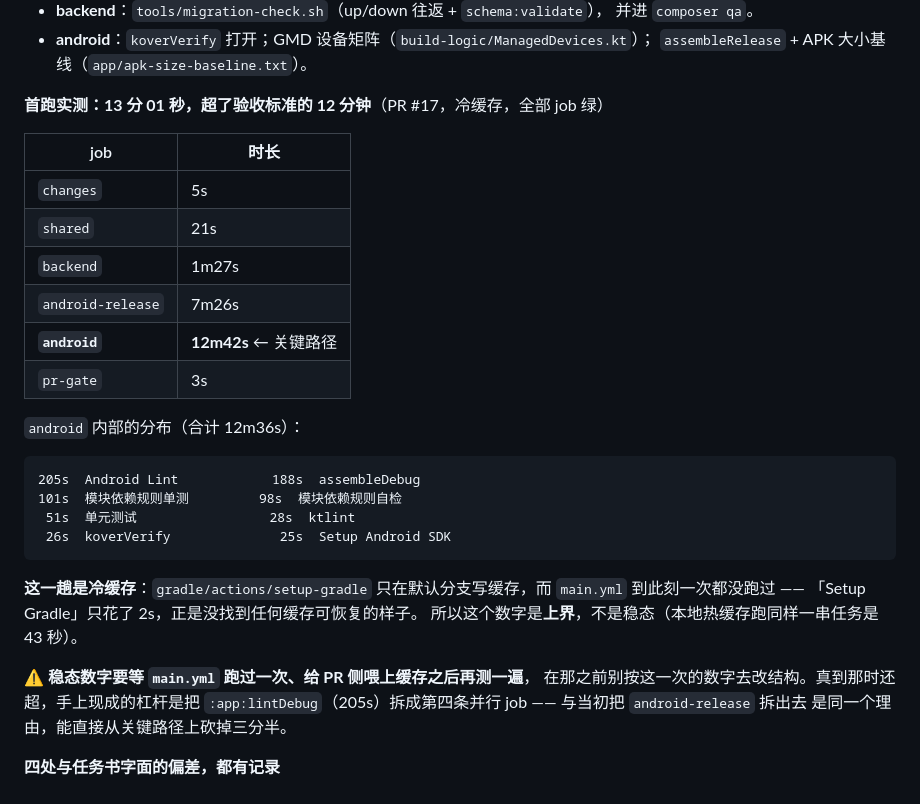
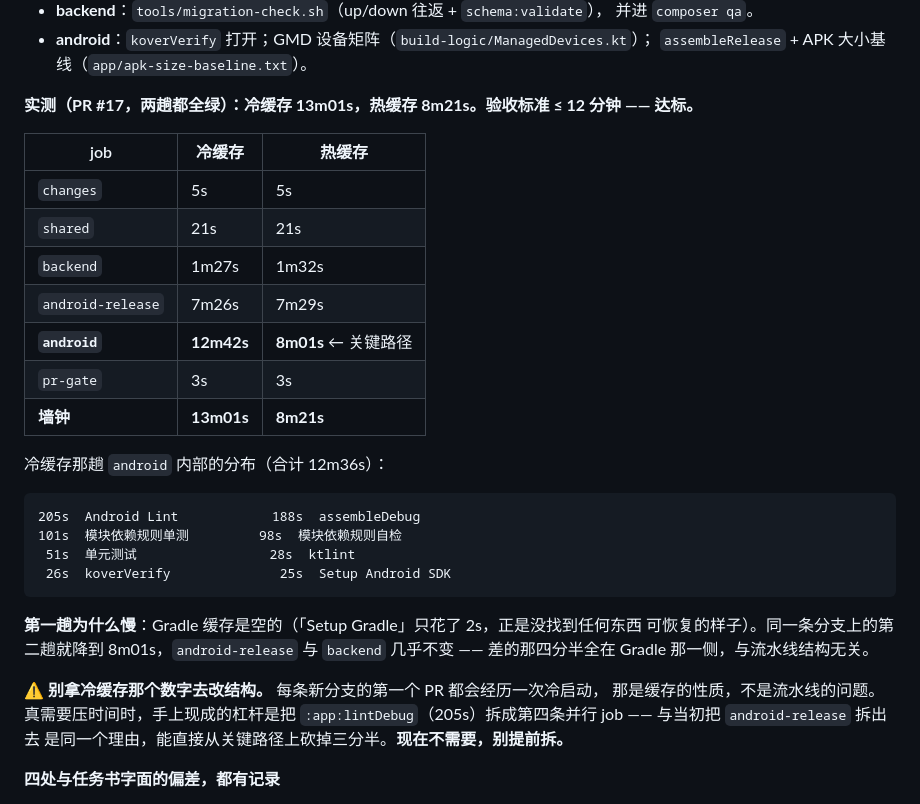
Before and after one commit to ht-lin/n-cards, a Markdown page: docs/tasks/M0.md, the part around the change. Drawn GitHub-style.

Commit message:
docs(ci): 补上热缓存实测 8m21s，T-011 的 12 分钟预算达标 (T-011)
上一条只有冷缓存那趟的 13m01s，结论写成了「超了」。同一条分支的第二趟是 8m21s，
android job 从 12m42s 降到 8m01s，而 backend / android-release 几乎不变 ——
差的四分半全在 Gradle 缓存那一侧，与流水线结构无关。

顺带把「等 main.yml 跑过再测」那句去掉：数据已经有了，不必再等。
并写明别拿冷缓存的数字提前去拆 lint job。

Co-Authored-By: Claude Opus 5 <noreply@anthropic.com>
Claude-Session: https://claude.ai/code/session_01CkiwhXNeVShG1PN46Ft4ee

````diff
--- a/docs/tasks/M0.md
+++ b/docs/tasks/M0.md
@@ -528,18 +528,19 @@
 - **android**：`koverVerify` 打开；GMD 设备矩阵（`build-logic/ManagedDevices.kt`）；
   `assembleRelease` + APK 大小基线（`app/apk-size-baseline.txt`）。
 
-**首跑实测：13 分 01 秒，超了验收标准的 12 分钟**（PR #17，冷缓存，全部 job 绿）
+**实测（PR #17，两趟都全绿）：冷缓存 13m01s，热缓存 8m21s。验收标准 ≤ 12 分钟 —— 达标。**
 
-| job | 时长 |
-|---|---|
-| `changes` | 5s |
-| `shared` | 21s |
-| `backend` | 1m27s |
-| `android-release` | 7m26s |
-| **`android`** | **12m42s** ← 关键路径 |
-| `pr-gate` | 3s |
+| job | 冷缓存 | 热缓存 |
+|---|---|---|
+| `changes` | 5s | 5s |
+| `shared` | 21s | 21s |
+| `backend` | 1m27s | 1m32s |
+| `android-release` | 7m26s | 7m29s |
+| **`android`** | **12m42s** | **8m01s** ← 关键路径 |
+| `pr-gate` | 3s | 3s |
+| **墙钟** | **13m01s** | **8m21s** |
 
-`android` 内部的分布（合计 12m36s）：
+冷缓存那趟 `android` 内部的分布（合计 12m36s）：
 
 ```
 205s  Android Lint            188s  assembleDebug
@@ -548,14 +549,14 @@
  26s  koverVerify              25s  Setup Android SDK
 ```
 
-**这一趟是冷缓存**：`gradle/actions/setup-gradle` 只在默认分支写缓存，而 `main.yml`
-到此刻一次都没跑过 —— 「Setup Gradle」只花了 2s，正是没找到任何缓存可恢复的样子。
-所以这个数字是**上界**，不是稳态（本地热缓存跑同样一串任务是 43 秒）。
+**第一趟为什么慢**：Gradle 缓存是空的（「Setup Gradle」只花了 2s，正是没找到任何东西
+可恢复的样子）。同一条分支上的第二趟就降到 8m01s，`android-release` 与 `backend`
+几乎不变 —— 差的那四分半全在 Gradle 那一侧，与流水线结构无关。
 
-⚠️ **稳态数字要等 `main.yml` 跑过一次、给 PR 侧喂上缓存之后再测一遍**，
-在那之前别按这一次的数字去改结构。真到那时还超，手上现成的杠杆是把
+⚠️ **别拿冷缓存那个数字去改结构。** 每条新分支的第一个 PR 都会经历一次冷启动，
+那是缓存的性质，不是流水线的问题。真需要压时间时，手上现成的杠杆是把
 `:app:lintDebug`（205s）拆成第四条并行 job —— 与当初把 `android-release` 拆出去
-是同一个理由，能直接从关键路径上砍掉三分半。
+是同一个理由，能直接从关键路径上砍掉三分半。**现在不需要，别提前拆。**
 
 **四处与任务书字面的偏差，都有记录**
 
````
